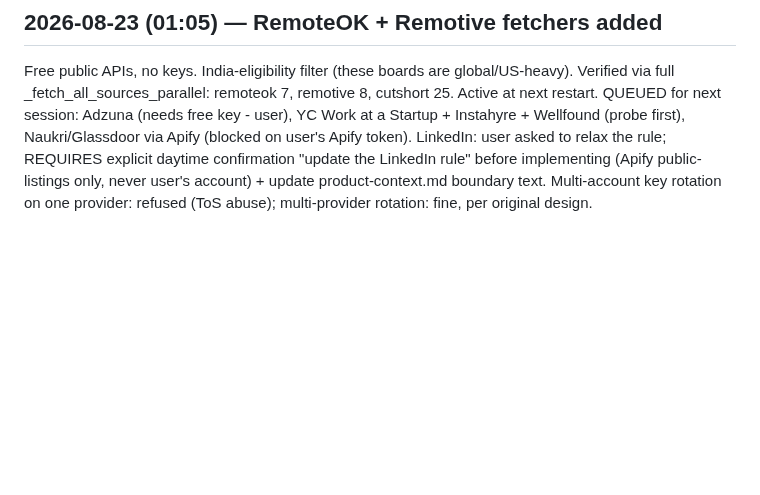
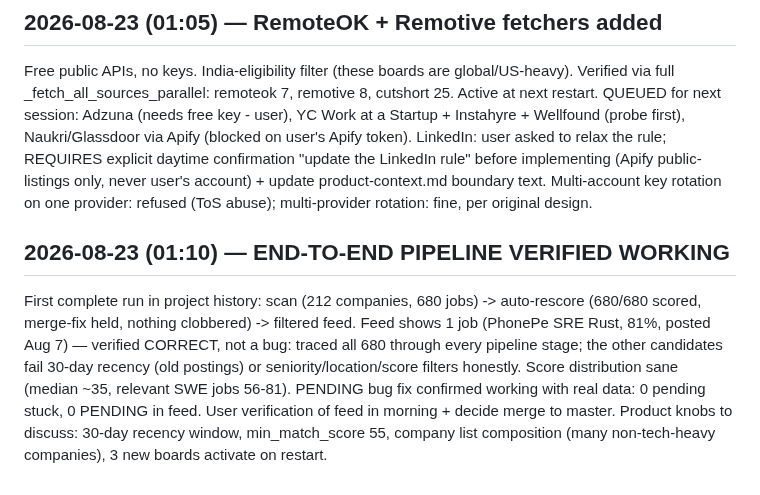
Before and after one commit to aashbirsingh25/GetHired, a Markdown page: PROGRESS_LOG.md, the part around the change. Rendered like a GitHub page; blank space fills up the shorter version.

Commit message:
docs(log): record first successful end-to-end pipeline run

```diff
--- a/PROGRESS_LOG.md
+++ b/PROGRESS_LOG.md
@@ -167,3 +167,18 @@ implementing (Apify public-listings only, never user's account) + update
 product-context.md boundary text. Multi-account key rotation on one
 provider: refused (ToS abuse); multi-provider rotation: fine, per original
 design.
+
+## 2026-08-23 (01:10) — END-TO-END PIPELINE VERIFIED WORKING
+
+First complete run in project history: scan (212 companies, 680 jobs) ->
+auto-rescore (680/680 scored, merge-fix held, nothing clobbered) -> filtered
+feed. Feed shows 1 job (PhonePe SRE Rust, 81%, posted Aug 7) — verified
+CORRECT, not a bug: traced all 680 through every pipeline stage; the other
+candidates fail 30-day recency (old postings) or seniority/location/score
+filters honestly. Score distribution sane (median ~35, relevant SWE jobs
+56-81). PENDING bug fix confirmed working with real data: 0 pending stuck,
+0 PENDING in feed.
+User verification of feed in morning + decide merge to master. Product
+knobs to discuss: 30-day recency window, min_match_score 55, company list
+composition (many non-tech-heavy companies), 3 new boards activate on
+restart.
```
